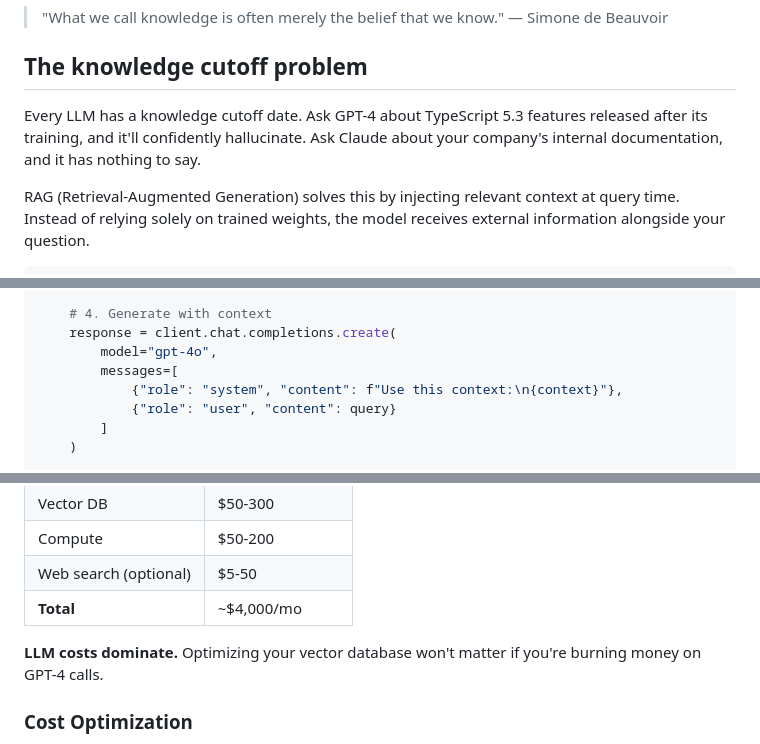
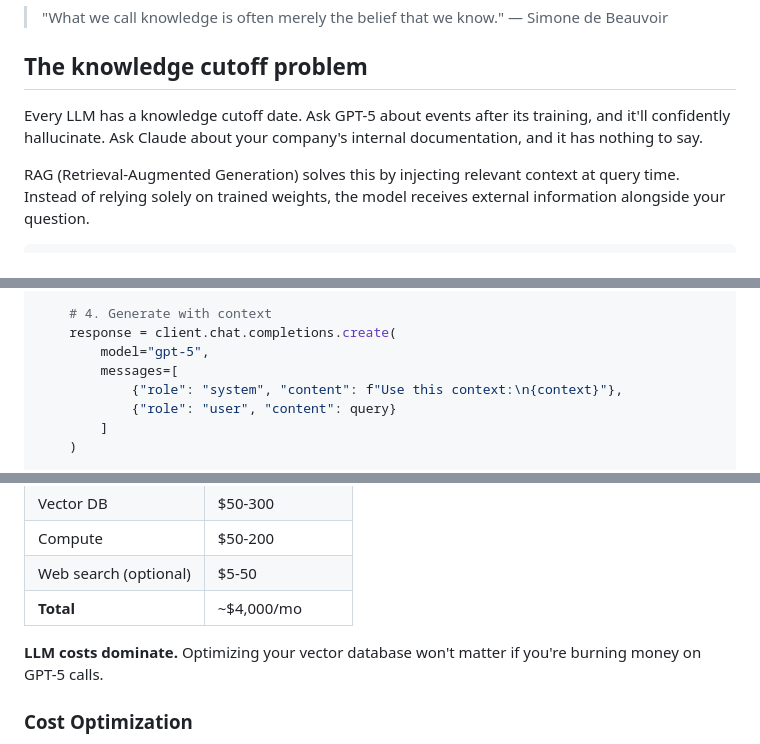
Before and after one commit to vexy-books/llm, a Markdown page: src_docs/md/ch07-rag.md, 3 parts joined by grey strips. Drawn GitHub-style.

```diff
--- a/src_docs/md/ch07-rag.md
+++ b/src_docs/md/ch07-rag.md
@@ -7,7 +7,7 @@
 
 ## The knowledge cutoff problem
 
-Every LLM has a knowledge cutoff date. Ask GPT-4 about TypeScript 5.3 features released after its training, and it'll confidently hallucinate. Ask Claude about your company's internal documentation, and it has nothing to say.
+Every LLM has a knowledge cutoff date. Ask GPT-5 about events after its training, and it'll confidently hallucinate. Ask Claude about your company's internal documentation, and it has nothing to say.
 
 RAG (Retrieval-Augmented Generation) solves this by injecting relevant context at query time. Instead of relying solely on trained weights, the model receives external information alongside your question.
 
@@ -73,7 +73,7 @@ def basic_rag(query: str, k: int = 5) -> str:
 
     # 4. Generate with context
     response = client.chat.completions.create(
-        model="gpt-4o",
+        model="gpt-5",
         messages=[
             {"role": "system", "content": f"Use this context:\n{context}"},
             {"role": "user", "content": query}
@@ -491,7 +491,7 @@ For a production RAG system handling 200 requests/minute:
 | Web search (optional) | $5-50 |
 | **Total** | ~$4,000/mo |
 
-**LLM costs dominate.** Optimizing your vector database won't matter if you're burning money on GPT-4 calls.
+**LLM costs dominate.** Optimizing your vector database won't matter if you're burning money on GPT-5 calls.
 
 ### Cost Optimization
 
```
Also changed, not shown: src_docs/md/ch04-python-packages.md (+4 -4 lines), src_docs/md/ch08-embeddings.md (+1 -1 lines).
